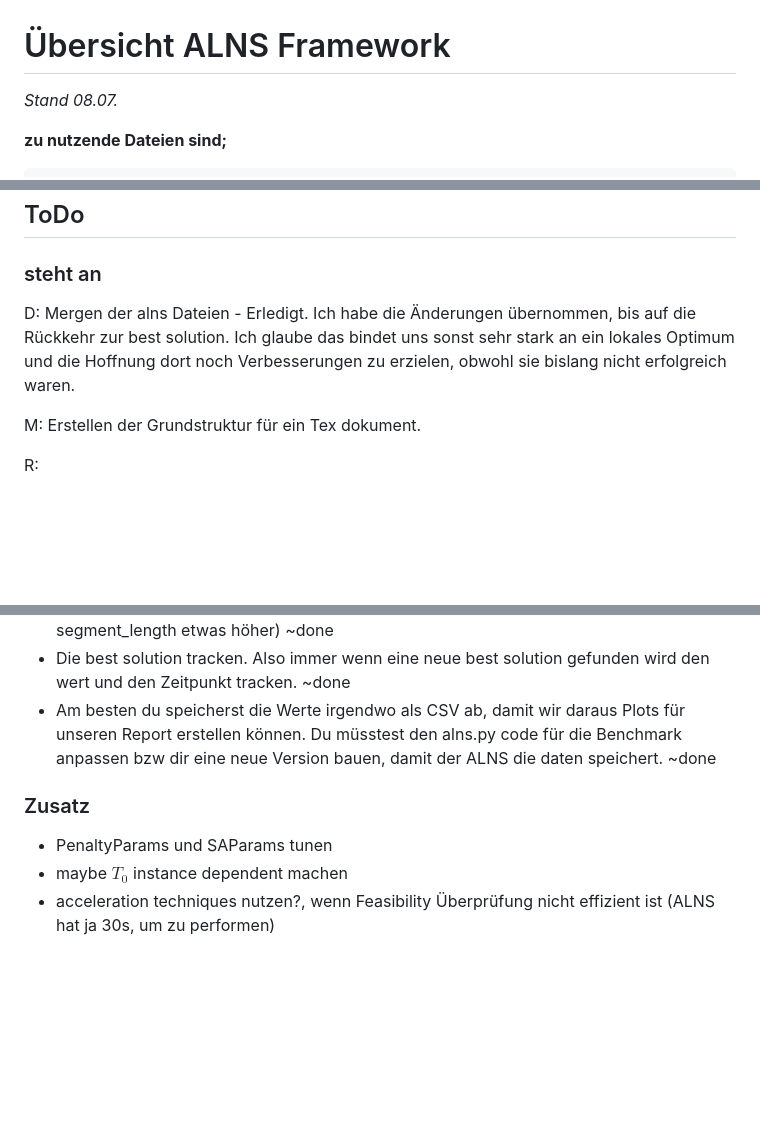
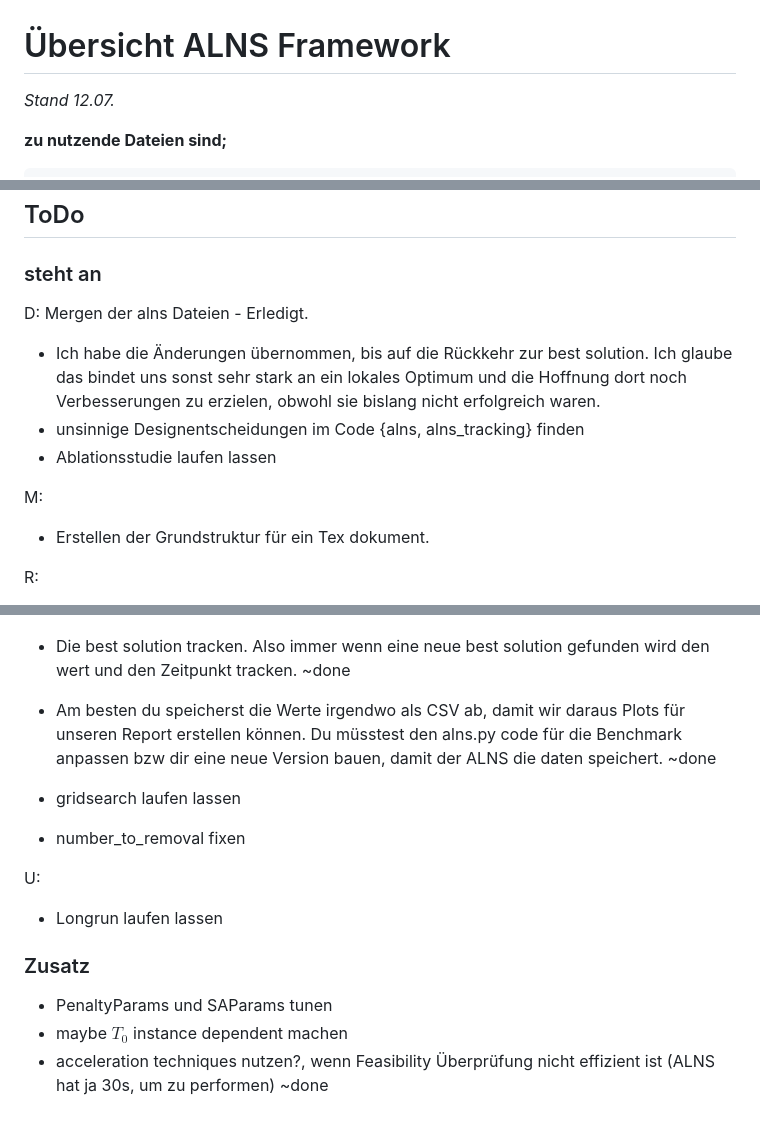
Before and after one commit to JonnyTtest/MH_ALNS_SVRP, a Markdown page: README.md, 3 parts joined by grey strips. GitHub-like rendering; blank space fills up the shorter version.

````diff
--- a/README.md
+++ b/README.md
@@ -1,5 +1,5 @@
 # Übersicht ALNS Framework
-*Stand 08.07.*
+*Stand 12.07.*
 
 **zu nutzende Dateien sind;**
 ```
@@ -51,9 +51,12 @@ W`keit die Operatoren zu nutzen (wird periodisch angepasst)
 ## ToDo
 ### steht an
 D: Mergen der alns Dateien - Erledigt.
-Ich habe die Änderungen übernommen, bis auf die Rückkehr zur best solution. Ich glaube das bindet uns sonst sehr stark an ein lokales Optimum und die Hoffnung dort noch Verbesserungen zu erzielen, obwohl sie bislang nicht erfolgreich waren.
+- Ich habe die Änderungen übernommen, bis auf die Rückkehr zur best solution. Ich glaube das bindet uns sonst sehr stark an ein lokales Optimum und die Hoffnung dort noch Verbesserungen zu erzielen, obwohl sie bislang nicht erfolgreich waren.
+- unsinnige Designentscheidungen im Code {alns, alns_tracking} finden
+- Ablationsstudie laufen lassen
 
-M: Erstellen der Grundstruktur für ein Tex dokument.
+M:
+- Erstellen der Grundstruktur für ein Tex dokument.
 
 R:
 - Einbauen deiner Repair / Destroy Operatoren in die überarbeitete alns.py und Longrun-Behmark laufen lassen. ~done
@@ -65,7 +68,14 @@ R:
 - Am besten du speicherst die Werte irgendwo als CSV ab, damit wir daraus Plots für unseren Report erstellen können.
   Du müsstest den alns.py code für die Benchmark anpassen bzw dir eine neue Version bauen, damit der ALNS die daten speichert. ~done
 
+- gridsearch laufen lassen
+- number_to_removal fixen
+
+U:
+- Longrun laufen lassen
+
+
 ### Zusatz
 - PenaltyParams und SAParams tunen
 - maybe $T_0$ instance dependent machen
-- acceleration techniques nutzen?, wenn Feasibility Überprüfung nicht effizient ist (ALNS hat ja 30s, um zu performen)
+- acceleration techniques nutzen?, wenn Feasibility Überprüfung nicht effizient ist (ALNS hat ja 30s, um zu performen) ~done
````
